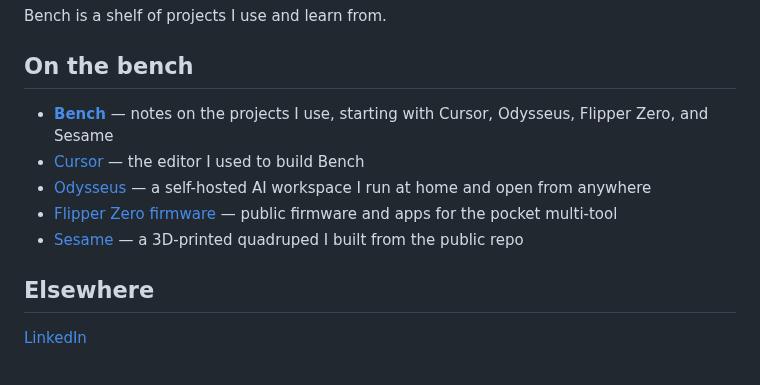
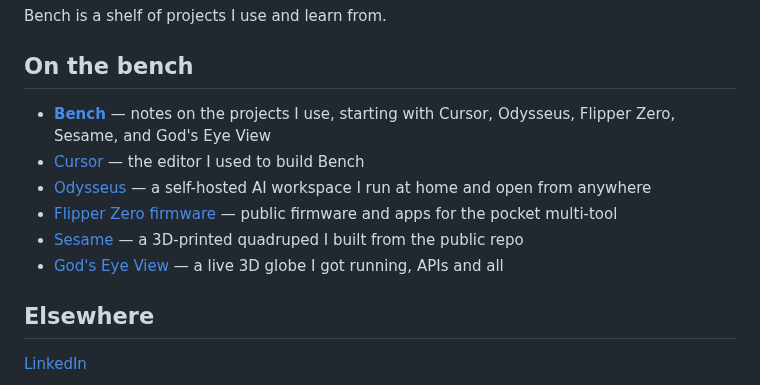
Before and after one commit to elitetamama/Bench, a Markdown page: profile/README.md, the part around the change. Rendered like a GitHub page.

```diff
--- a/profile/README.md
+++ b/profile/README.md
@@ -6,11 +6,12 @@ Bench is a shelf of projects I use and learn from.
 
 ## On the bench
 
-- **[Bench](https://github.com/elitetamama/bench)** — notes on the projects I use, starting with Cursor, Odysseus, Flipper Zero, and Sesame
+- **[Bench](https://github.com/elitetamama/bench)** — notes on the projects I use, starting with Cursor, Odysseus, Flipper Zero, Sesame, and God's Eye View
 - [Cursor](https://cursor.com) — the editor I used to build Bench
 - [Odysseus](https://github.com/odysseus-dev/odysseus) — a self-hosted AI workspace I run at home and open from anywhere
 - [Flipper Zero firmware](https://github.com/flipperdevices/flipperzero-firmware) — public firmware and apps for the pocket multi-tool
 - [Sesame](https://github.com/dorianborian/sesame-robot) — a 3D-printed quadruped I built from the public repo
+- [God's Eye View](https://github.com/bilawalsidhu/gods-eye-view) — a live 3D globe I got running, APIs and all
 
 ## Elsewhere
 
```
Also changed, not shown: README.md (+2 -9 lines), docs/bench.png, 5 other files.
